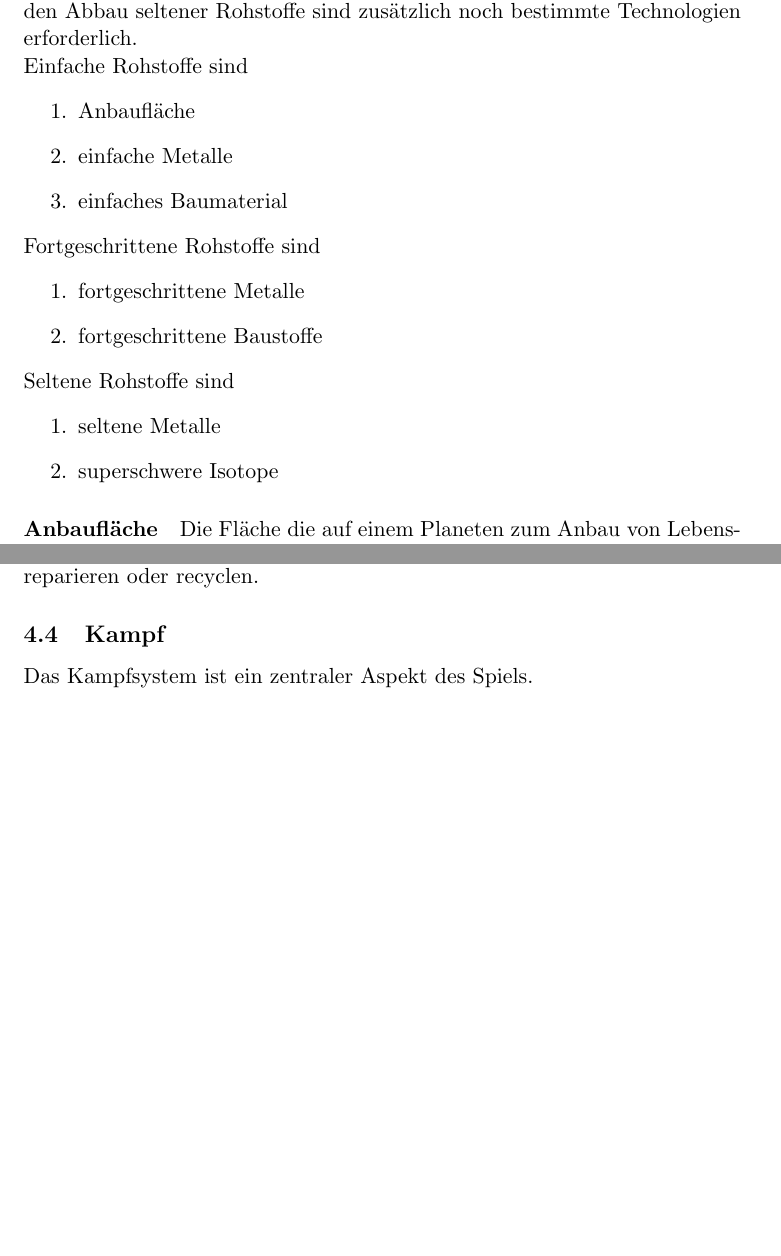
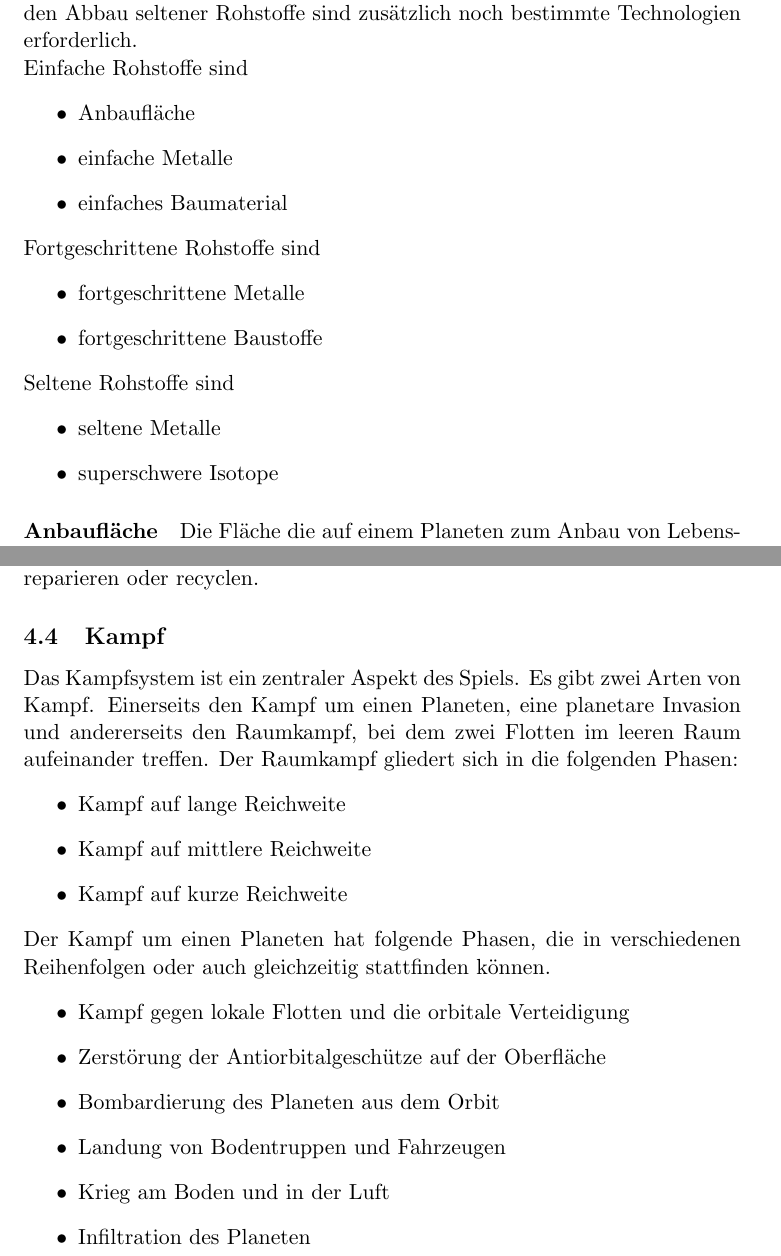
Before and after one commit to lukas-tietze/AdventureJourney, a LaTeX document (doc/core.tex): two parts of pages 7 and 15 of 15, joined at a grey line, cut so that both start at the same text, the shorter picture padded with empty space. Compiled offline with pdfLaTeX.

Commit message:
Doku: Aspekte des Kampfes

```diff
--- a/doc/core.tex
+++ b/doc/core.tex
@@ -200,23 +200,23 @@ nutzen, während für fortgeschrittene Rohstoffe ein bestimmtes Level an industr
 Für den Abbau seltener Rohstoffe sind zusätzlich noch bestimmte Technologien erforderlich.
 \\
 Einfache Rohstoffe sind
-\begin{enumerate}
+\begin{itemize}
 	\item Anbaufläche
 	\item einfache Metalle
 	\item einfaches Baumaterial
-\end{enumerate}
+\end{itemize}
 %
 Fortgeschrittene Rohstoffe sind
-\begin{enumerate}
+\begin{itemize}
 	\item fortgeschrittene Metalle
 	\item fortgeschrittene Baustoffe
-\end{enumerate}
+\end{itemize}
 %
 Seltene Rohstoffe sind
-\begin{enumerate}
+\begin{itemize}
 	\item seltene Metalle
 	\item superschwere Isotope
-\end{enumerate}
+\end{itemize}
 %
 \paragraph{Anbaufläche}
 Die Fläche die auf einem Planeten zum Anbau von Lebensmitteln zur Verfügung steht.
@@ -483,6 +483,24 @@ gigantischen Ausmaße und der meterdicken Panzerung ist es jedoch fast unmöglic
 zerstören. Oft lassen sich die Überreste solcher Schiffe jedoch entweder reparieren oder recyclen.
 %
 \subsection{Kampf}
-Das Kampfsystem ist ein zentraler Aspekt des Spiels.
+Das Kampfsystem ist ein zentraler Aspekt des Spiels. Es gibt zwei Arten von Kampf. Einerseits den Kampf um
+einen Planeten, eine planetare Invasion und andererseits den Raumkampf, bei dem zwei Flotten im leeren Raum
+aufeinander treffen. Der Raumkampf gliedert sich in die folgenden Phasen:
+\begin{itemize}
+    \item Kampf auf lange Reichweite
+    \item Kampf auf mittlere Reichweite
+    \item Kampf auf kurze Reichweite
+\end{itemize}
+%
+Der Kampf um einen Planeten hat folgende Phasen, die in verschiedenen Reihenfolgen oder auch gleichzeitig
+stattfinden können.
+\begin{itemize}
+    \item Kampf gegen lokale Flotten und die orbitale Verteidigung
+    \item Zerstörung der Antiorbitalgeschütze auf der Oberfläche
+    \item Bombardierung des Planeten aus dem Orbit
+    \item Landung von Bodentruppen und Fahrzeugen
+    \item Krieg am Boden und in der Luft
+    \item Infiltration des Planeten
+\end{itemize}
 %
 \end{document}
```
Also changed, not shown: doc/core.tex (4 more changed lines).
